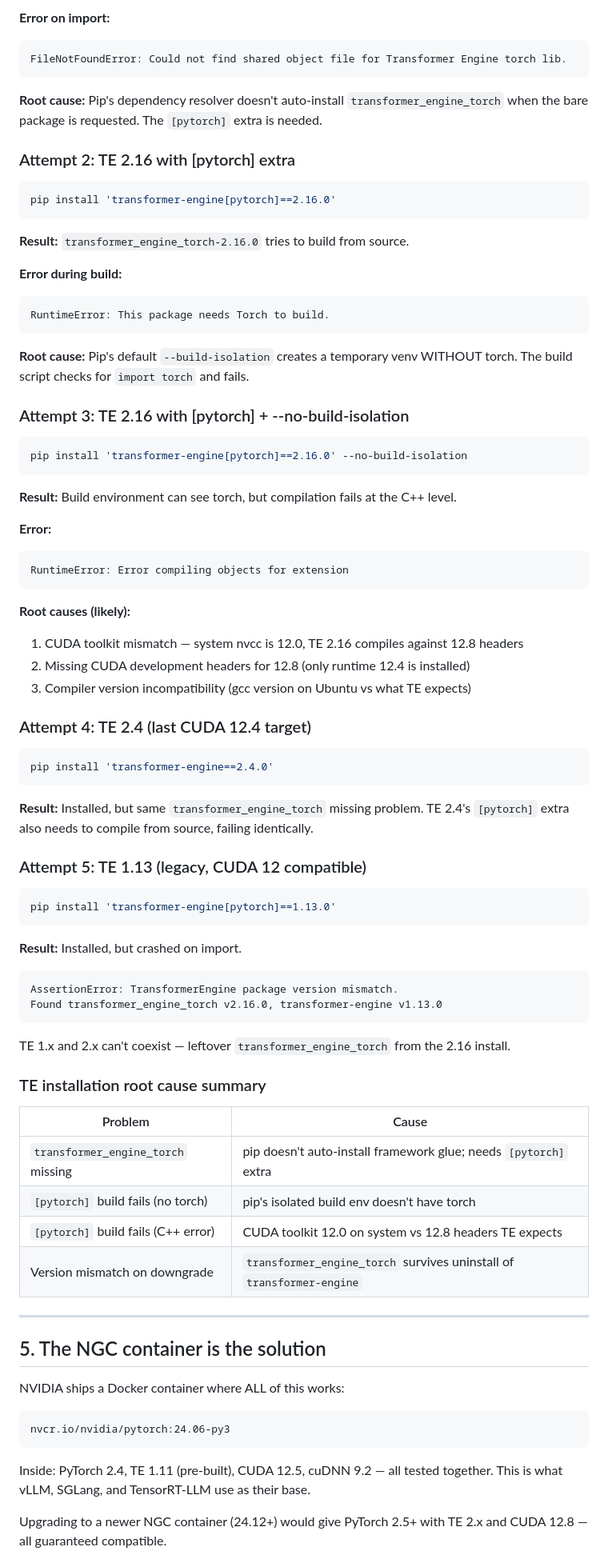
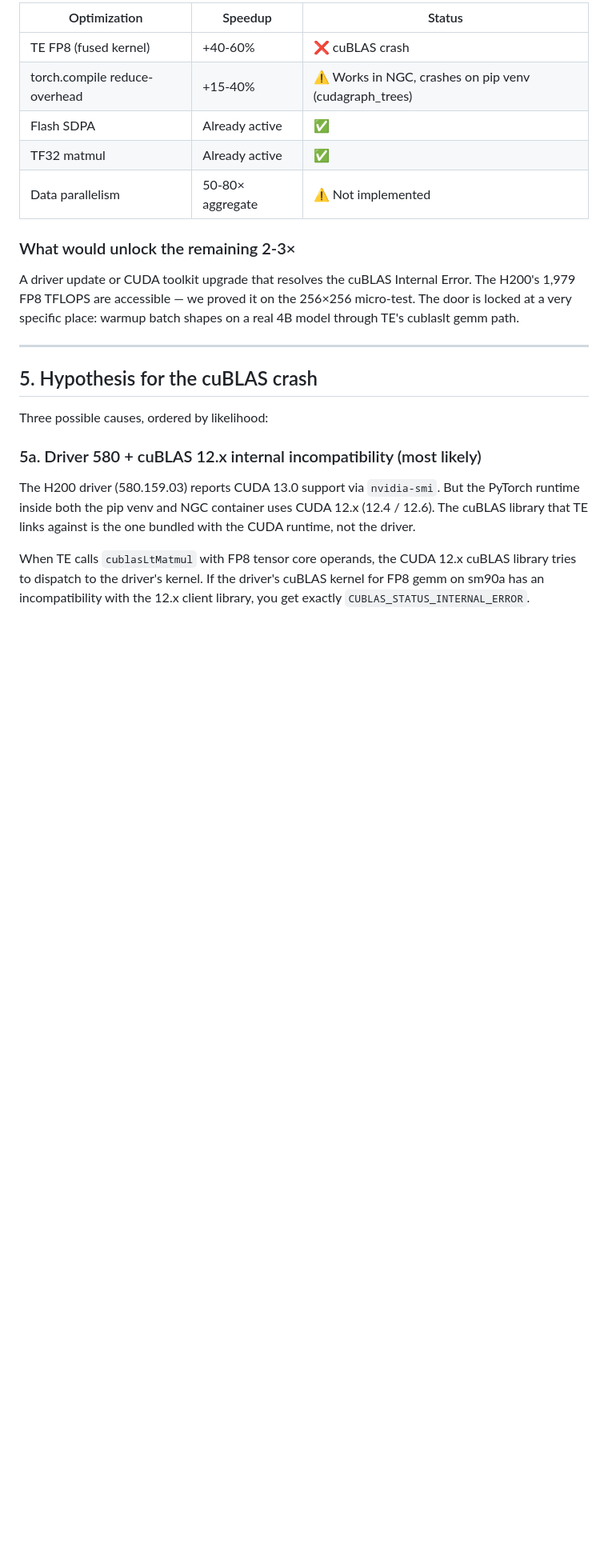
Before and after one commit to Pyotryeet/LargeCorporaTranslation, a Markdown page: docs/FP8_TE_CUDA_ISSUES.md, the part around one of its changes. Shown at 80% size. Rendered like a GitHub page; blank space fills up the shorter version.

````diff
--- a/docs/FP8_TE_CUDA_ISSUES.md
+++ b/docs/FP8_TE_CUDA_ISSUES.md
@@ -114,87 +124,25 @@ pip install transformer-engine==2.16.0
 
-**Error on import:**
-```
-FileNotFoundError: Could not find shared object file for Transformer Engine torch lib.
-```
+| Optimization | Speedup | Status |
+|---|---|---|
+| TE FP8 (fused kernel) | +40-60% | ❌ cuBLAS crash |
+| torch.compile reduce-overhead | +15-40% | ⚠️ Works in NGC, crashes on pip venv (cudagraph_trees) |
+| Flash SDPA | Already active | ✅ |
+| TF32 matmul | Already active | ✅ |
+| Data parallelism | 50-80× aggregate | ⚠️ Not implemented |
 
-**Root cause:** Pip's dependency resolver doesn't auto-install `transformer_engine_torch` when the bare package is requested. The `[pytorch]` extra is needed.
+### What would unlock the remaining 2-3×
 
-### Attempt 2: TE 2.16 with [pytorch] extra
-
-```bash
-pip install 'transformer-engine[pytorch]==2.16.0'
-```
-
-**Result:** `transformer_engine_torch-2.16.0` tries to build from source.
-
-**Error during build:**
-```
-RuntimeError: This package needs Torch to build.
-```
-
-**Root cause:** Pip's default `--build-isolation` creates a temporary venv WITHOUT torch. The build script checks for `import torch` and fails.
-
-### Attempt 3: TE 2.16 with [pytorch] + --no-build-isolation
-
-```bash
-pip install 'transformer-engine[pytorch]==2.16.0' --no-build-isolation
-```
-
-**Result:** Build environment can see torch, but compilation fails at the C++ level.
-
-**Error:**
-```
-RuntimeError: Error compiling objects for extension
-```
-
-**Root causes (likely):**
-1. CUDA toolkit mismatch — system nvcc is 12.0, TE 2.16 compiles against 12.8 headers
-2. Missing CUDA development headers for 12.8 (only runtime 12.4 is installed)
-3. Compiler version incompatibility (gcc version on Ubuntu vs what TE expects)
-
-### Attempt 4: TE 2.4 (last CUDA 12.4 target)
-
-```bash
-pip install 'transformer-engine==2.4.0'
-```
-
-**Result:** Installed, but same `transformer_engine_torch` missing problem. TE 2.4's `[pytorch]` extra also needs to compile from source, failing identically.
-
-### Attempt 5: TE 1.13 (legacy, CUDA 12 compatible)
-
-```bash
-pip install 'transformer-engine[pytorch]==1.13.0'
-```
-
-**Result:** Installed, but crashed on import.
-
-```
-AssertionError: TransformerEngine package version mismatch.
-Found transformer_engine_torch v2.16.0, transformer-engine v1.13.0
-```
-
-TE 1.x and 2.x can't coexist — leftover `transformer_engine_torch` from the 2.16 install.
-
-### TE installation root cause summary
-
-| Problem | Cause |
-|---|---|
-| `transformer_engine_torch` missing | pip doesn't auto-install framework glue; needs `[pytorch]` extra |
-| `[pytorch]` build fails (no torch) | pip's isolated build env doesn't have torch |
-| `[pytorch]` build fails (C++ error) | CUDA toolkit 12.0 on system vs 12.8 headers TE expects |
-| Version mismatch on downgrade | `transformer_engine_torch` survives uninstall of `transformer-engine` |
+A driver update or CUDA toolkit upgrade that resolves the cuBLAS Internal Error. The H200's 1,979 FP8 TFLOPS are accessible — we proved it on the 256×256 micro-test. The door is locked at a very specific place: warmup batch shapes on a real 4B model through TE's cublaslt gemm path.
 
 ---
 
-## 5. The NGC container is the solution
+## 5. Hypothesis for the cuBLAS crash
 
-NVIDIA ships a Docker container where ALL of this works:
+Three possible causes, ordered by likelihood:
 
-```
-nvcr.io/nvidia/pytorch:24.06-py3
-```
+### 5a. Driver 580 + cuBLAS 12.x internal incompatibility (most likely)
 
-Inside: PyTorch 2.4, TE 1.11 (pre-built), CUDA 12.5, cuDNN 9.2 — all tested together. This is what vLLM, SGLang, and TensorRT-LLM use as their base.
+The H200 driver (580.159.03) reports CUDA 13.0 support via `nvidia-smi`. But the PyTorch runtime inside both the pip venv and NGC container uses CUDA 12.x (12.4 / 12.6). The cuBLAS library that TE links against is the one bundled with the CUDA runtime, not the driver.
 
-Upgrading to a newer NGC container (24.12+) would give PyTorch 2.5+ with TE 2.x and CUDA 12.8 — all guaranteed compatible.
+When TE calls `cublasLtMatmul` with FP8 tensor core operands, the CUDA 12.x cuBLAS library tries to dispatch to the driver's kernel. If the driver's cuBLAS kernel for FP8 gemm on sm90a has an incompatibility with the 12.x client library, you get exactly `CUBLAS_STATUS_INTERNAL_ERROR`.
 
````
Also changed, not shown: other parts of docs/FP8_TE_CUDA_ISSUES.md (+178 -156 lines).
